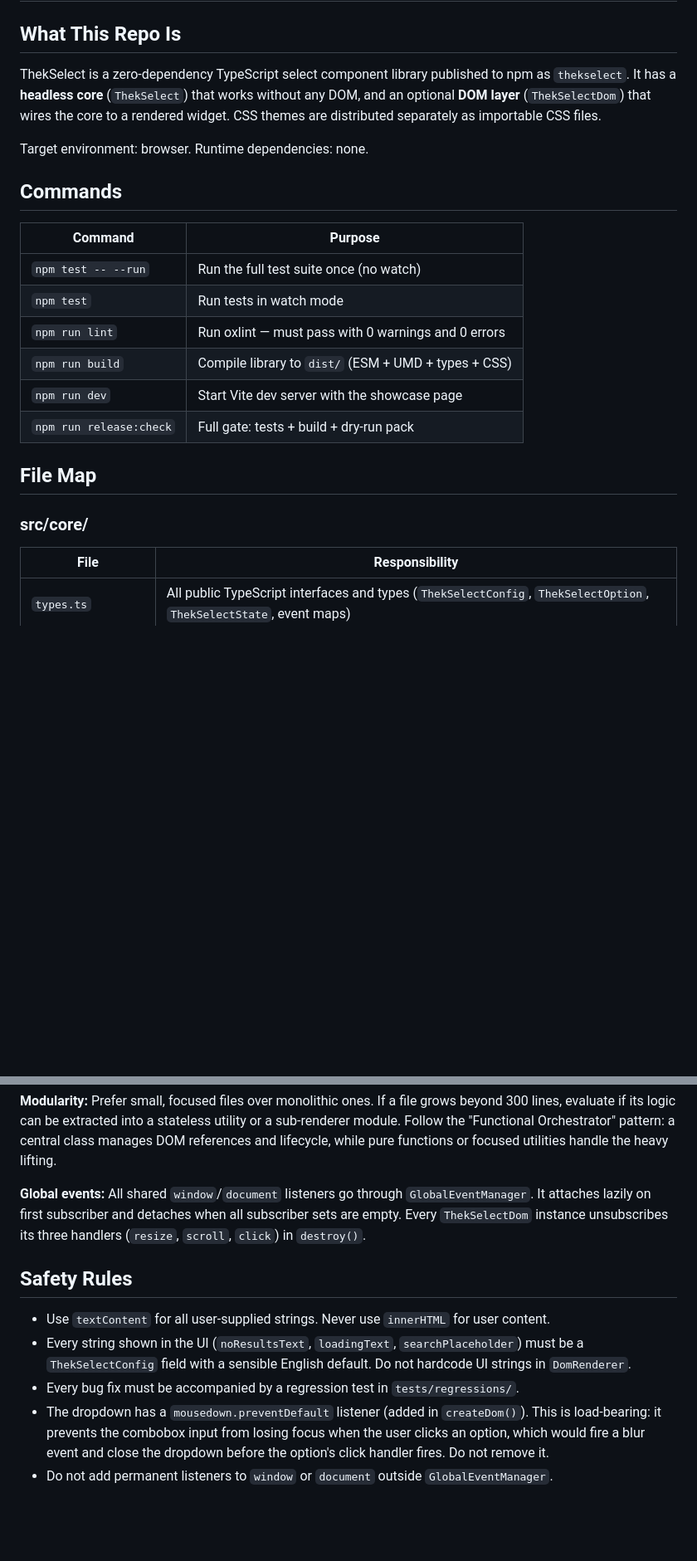
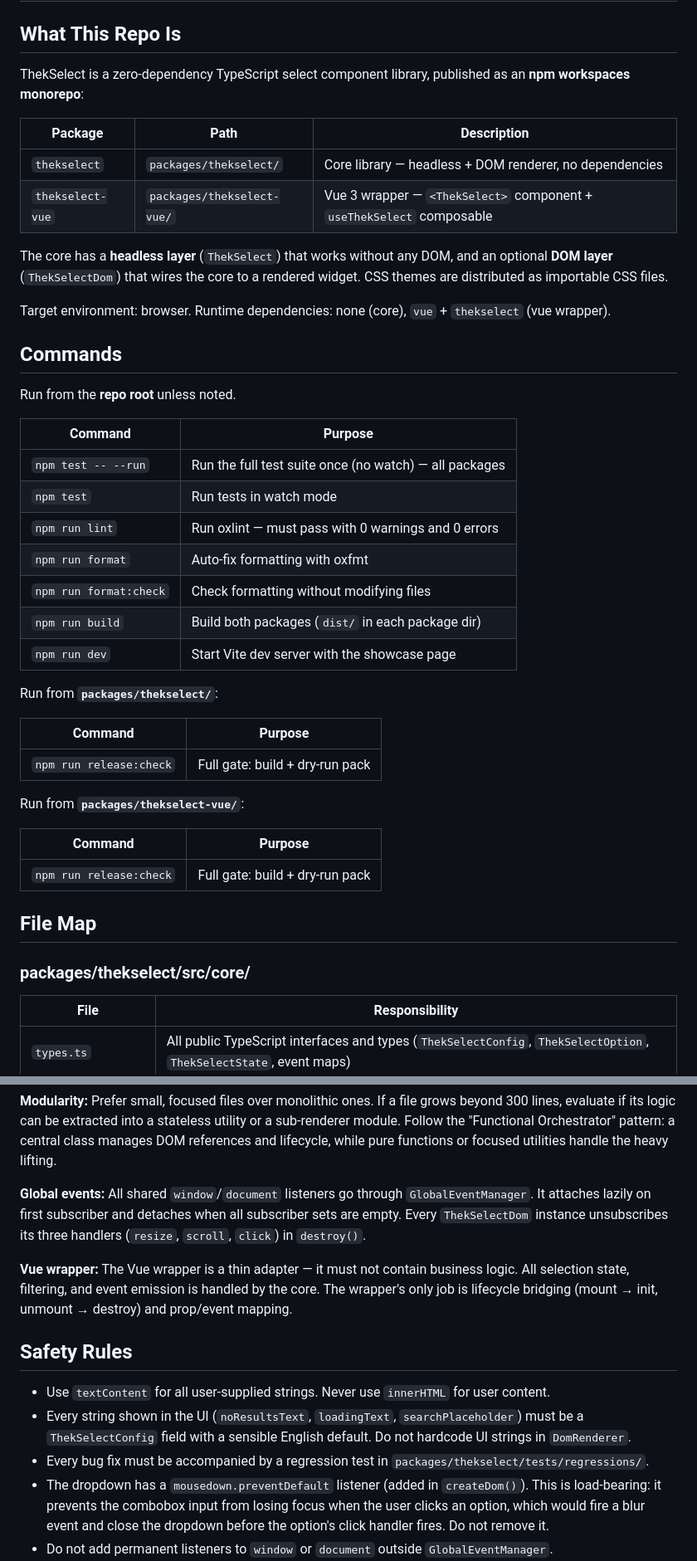
Before and after one commit to Thekster/ThekSelect, a Markdown page: AGENTS.md, 2 parts joined by grey strips. Shown at 83% size. Rendered like a GitHub page; blank space fills up the shorter version.

Commit message:
docs(AGENTS): update for monorepo structure, Vue wrapper, and new file paths
Co-Authored-By: Claude Sonnet 4.6 <noreply@anthropic.com>

```diff
--- a/AGENTS.md
+++ b/AGENTS.md
@@ -2,27 +2,47 @@
 
 ## What This Repo Is
 
-ThekSelect is a zero-dependency TypeScript select component library published to npm as `thekselect`.
-It has a **headless core** (`ThekSelect`) that works without any DOM, and an optional **DOM layer**
-(`ThekSelectDom`) that wires the core to a rendered widget. CSS themes are distributed separately
-as importable CSS files.
+ThekSelect is a zero-dependency TypeScript select component library, published as an **npm workspaces monorepo**:
 
-Target environment: browser. Runtime dependencies: none.
+| Package | Path | Description |
+| --- | --- | --- |
+| `thekselect` | `packages/thekselect/` | Core library — headless + DOM renderer, no dependencies |
+| `thekselect-vue` | `packages/thekselect-vue/` | Vue 3 wrapper — `<ThekSelect>` component + `useThekSelect` composable |
+
+The core has a **headless layer** (`ThekSelect`) that works without any DOM, and an optional **DOM layer**
+(`ThekSelectDom`) that wires the core to a rendered widget. CSS themes are distributed as importable CSS files.
+
+Target environment: browser. Runtime dependencies: none (core), `vue` + `thekselect` (vue wrapper).
 
 ## Commands
 
+Run from the **repo root** unless noted.
+
+| Command                   | Purpose                                                      |
+| ------------------------- | ------------------------------------------------------------ |
+| `npm test -- --run`       | Run the full test suite once (no watch) — all packages       |
+| `npm test`                | Run tests in watch mode                                      |
+| `npm run lint`            | Run oxlint — must pass with 0 warnings and 0 errors          |
+| `npm run format`          | Auto-fix formatting with oxfmt                               |
+| `npm run format:check`    | Check formatting without modifying files                     |
+| `npm run build`           | Build both packages (`dist/` in each package dir)            |
+| `npm run dev`             | Start Vite dev server with the showcase page                 |
+
+Run from **`packages/thekselect/`**:
+
 | Command                 | Purpose                                              |
 | ----------------------- | ---------------------------------------------------- |
-| `npm test -- --run`     | Run the full test suite once (no watch)              |
-| `npm test`              | Run tests in watch mode                              |
-| `npm run lint`          | Run oxlint — must pass with 0 warnings and 0 errors  |
-| `npm run build`         | Compile library to `dist/` (ESM + UMD + types + CSS) |
-| `npm run dev`           | Start Vite dev server with the showcase page         |
-| `npm run release:check` | Full gate: tests + build + dry-run pack              |
+| `npm run release:check` | Full gate: build + dry-run pack                      |
+
+Run from **`packages/thekselect-vue/`**:
+
+| Command                 | Purpose                                              |
+| ----------------------- | ---------------------------------------------------- |
+| `npm run release:check` | Full gate: build + dry-run pack                      |
 
 ## File Map
 
-### src/core/
+### packages/thekselect/src/core/
 
 | File                 | Responsibility                                                                                                        |
 | -------------------- | --------------------------------------------------------------------------------------------------------------------- |
@@ -89,12 +120,16 @@ It attaches lazily on first subscriber and detaches when all subscriber sets are
 Every `ThekSelectDom` instance unsubscribes its three handlers (`resize`, `scroll`, `click`) in
 `destroy()`.
 
+**Vue wrapper:** The Vue wrapper is a thin adapter — it must not contain business logic. All
+selection state, filtering, and event emission is handled by the core. The wrapper's only job is
+lifecycle bridging (mount → init, unmount → destroy) and prop/event mapping.
+
 ## Safety Rules
 
 - Use `textContent` for all user-supplied strings. Never use `innerHTML` for user content.
 - Every string shown in the UI (`noResultsText`, `loadingText`, `searchPlaceholder`) must be a
   `ThekSelectConfig` field with a sensible English default. Do not hardcode UI strings in `DomRenderer`.
-- Every bug fix must be accompanied by a regression test in `tests/regressions/`.
+- Every bug fix must be accompanied by a regression test in `packages/thekselect/tests/regressions/`.
 - The dropdown has a `mousedown.preventDefault` listener (added in `createDom()`). This is
   load-bearing: it prevents the combobox input from losing focus when the user clicks an option,
   which would fire a blur event and close the dropdown before the option's click handler fires.
```
Also changed, not shown: other parts of AGENTS.md (+34 -11 lines).
